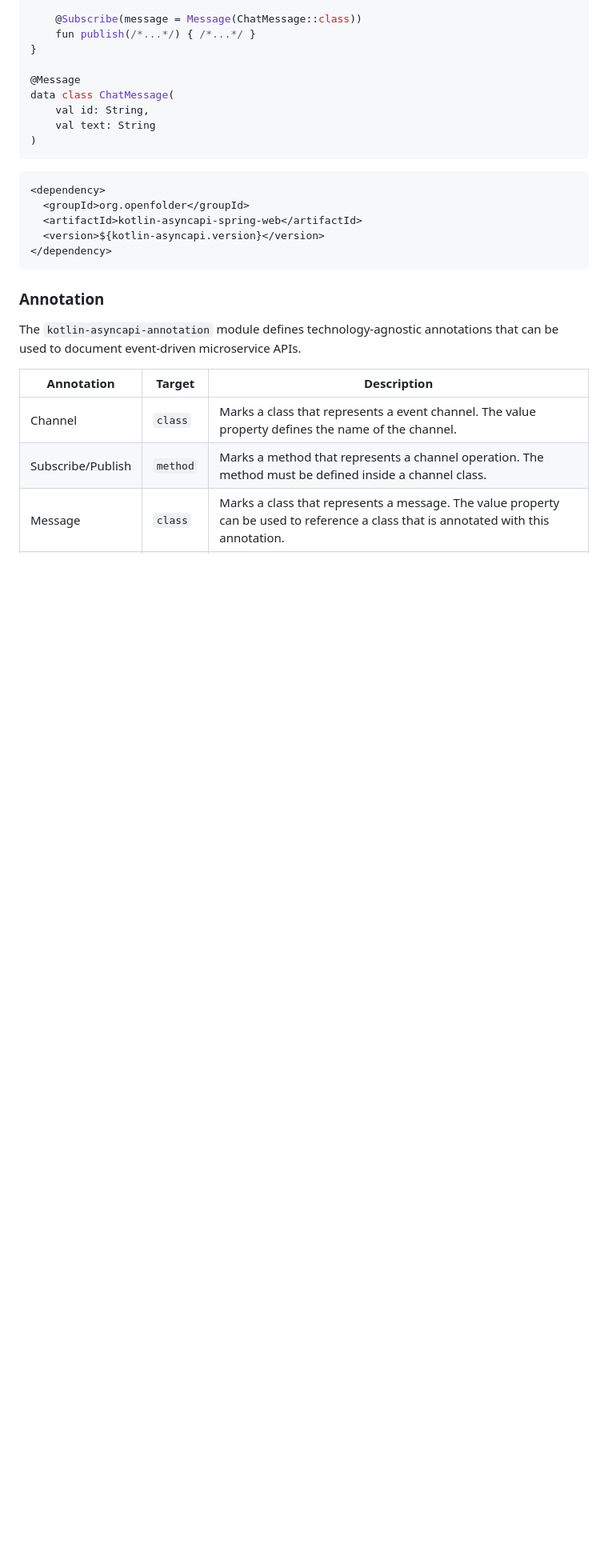
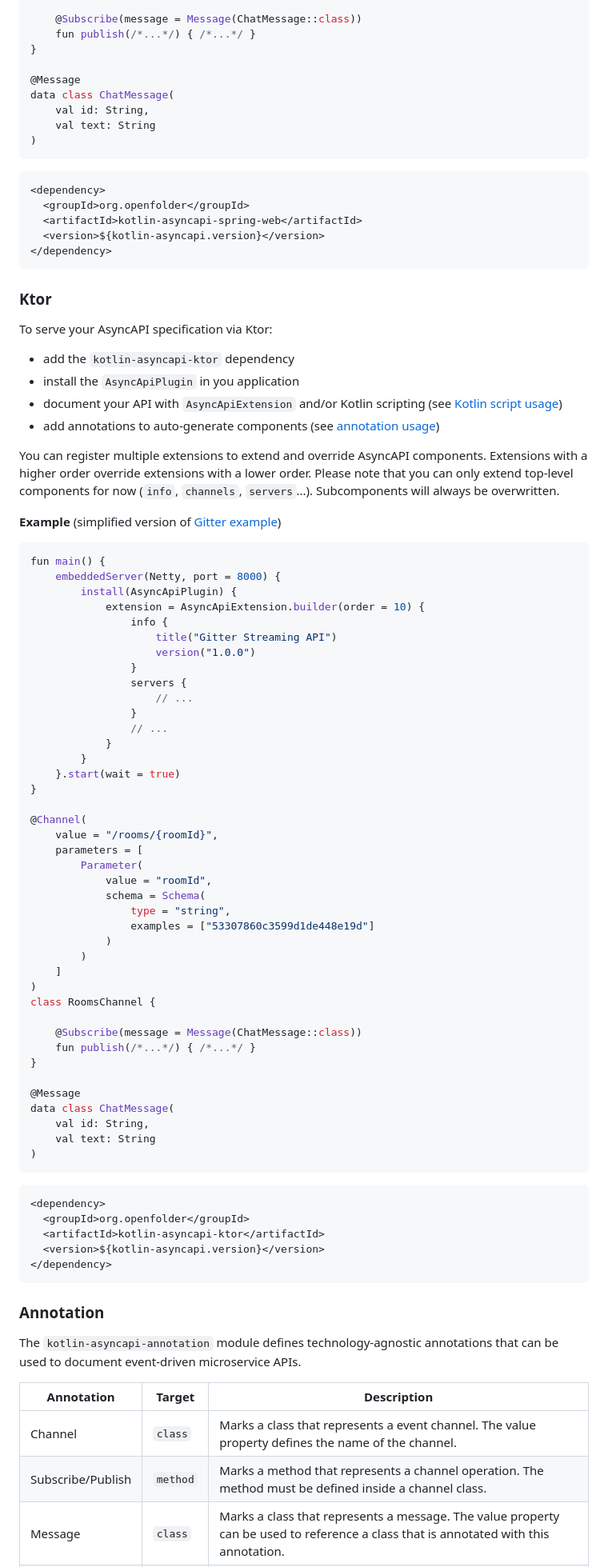
Before and after one commit to asyncapi/kotlin-asyncapi, a Markdown page: README.md, the part around the change printed below. Shown: that part at 80% size. Rendered like a GitHub page; blank space fills up the shorter version.

Commit message:
Add docs for ktor integration

````diff
--- a/README.md
+++ b/README.md
@@ -169,6 +171,66 @@ data class ChatMessage(
 </dependency>
 ```
 
+### <a name="ktor-usage"></a>Ktor
+To serve your AsyncAPI specification via Ktor:
+- add the `kotlin-asyncapi-ktor` dependency
+- install the `AsyncApiPlugin` in you application
+- document your API with `AsyncApiExtension` and/or Kotlin scripting (see [Kotlin script usage](#kotlin-script-usage))
+- add annotations to auto-generate components (see [annotation usage](#annotation-usage))
+
+You can register multiple extensions to extend and override AsyncAPI components. Extensions with a higher order override extensions with a lower order. Please note that you can only extend top-level components for now (`info`, `channels`, `servers`...). Subcomponents will always be overwritten.
+
+**Example** (simplified version of [Gitter example](https://github.com/asyncapi/spec/blob/22c6f2c7a61846338bfbd43d81024cb12cf4ed5f/examples/gitter-streaming.yml))
+```kotlin
+fun main() {
+    embeddedServer(Netty, port = 8000) {
+        install(AsyncApiPlugin) {
+            extension = AsyncApiExtension.builder(order = 10) {
+                info {
+                    title("Gitter Streaming API")
+                    version("1.0.0")
+                }
+                servers {
+                    // ...
+                }
+                // ...
+            }
+        }
+    }.start(wait = true)
+}
+
+@Channel(
+    value = "/rooms/{roomId}",
+    parameters = [
+        Parameter(
+            value = "roomId",
+            schema = Schema(
+                type = "string",
+                examples = ["53307860c3599d1de448e19d"]
+            )
+        )
+    ]
+)
+class RoomsChannel {
+
+    @Subscribe(message = Message(ChatMessage::class))
+    fun publish(/*...*/) { /*...*/ }
+}
+
+@Message
+data class ChatMessage(
+    val id: String,
+    val text: String
+)
+```
+```xml
+<dependency>
+  <groupId>org.openfolder</groupId>
+  <artifactId>kotlin-asyncapi-ktor</artifactId>
+  <version>${kotlin-asyncapi.version}</version>
+</dependency>
+```
+
 ### <a name="annotation-usage"></a>Annotation
 The `kotlin-asyncapi-annotation` module defines technology-agnostic annotations that can be used to document event-driven microservice APIs.
 
````
Also changed, not shown: other parts of README.md (+25 -8 lines).
